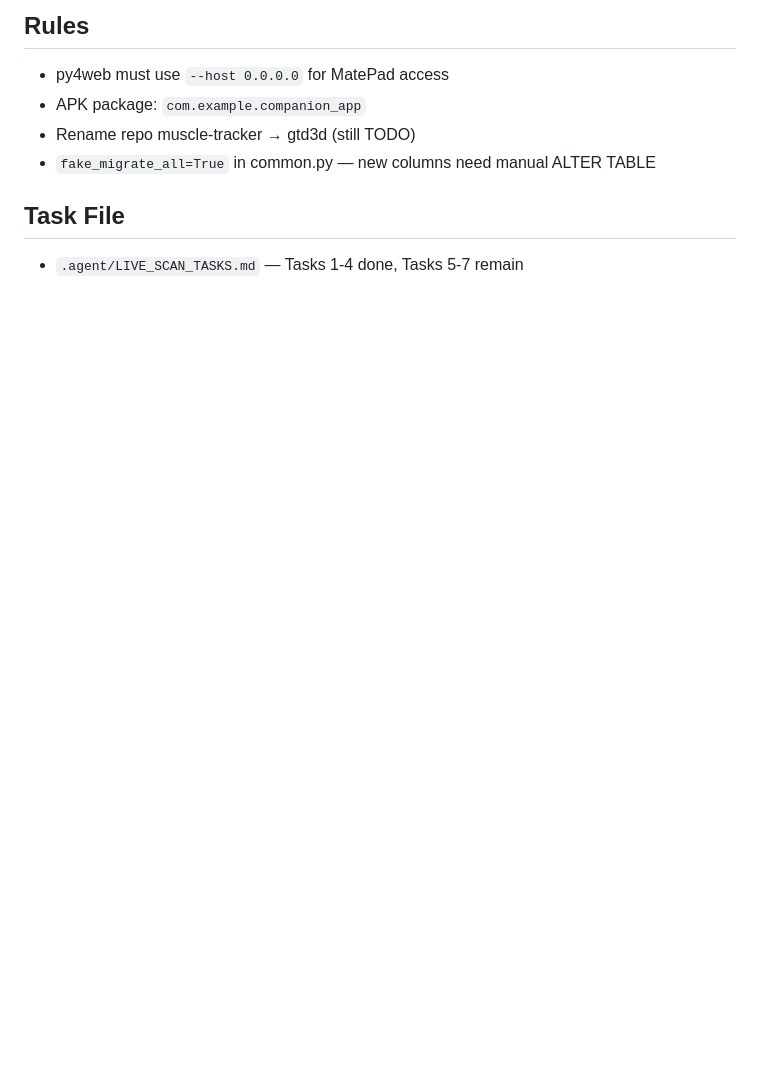
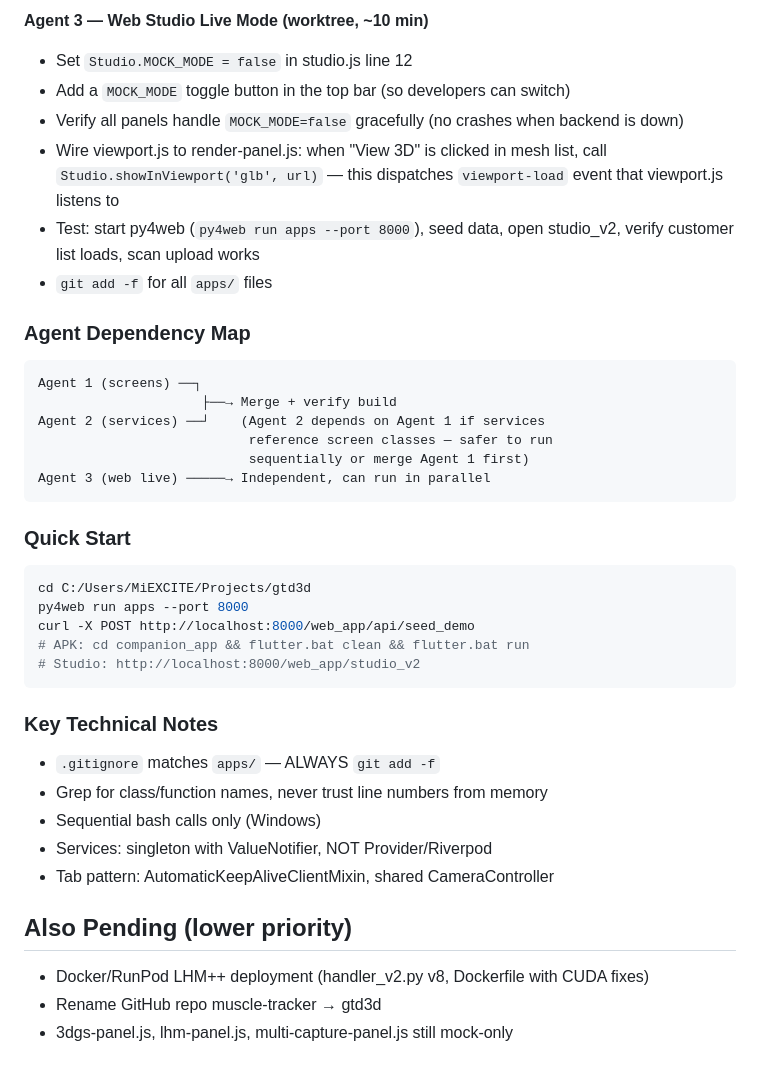
Before and after one commit to tazjel/muscle-tracker, a Markdown page: .agent/next-session-brief.md, the part around one of its changes. Drawn GitHub-style; blank space fills up the shorter version.

````diff
--- a/.agent/next-session-brief.md
+++ b/.agent/next-session-brief.md
@@ -51,9 +31,39 @@
 
-## Rules
-- py4web must use `--host 0.0.0.0` for MatePad access
-- APK package: `com.example.companion_app`
-- Rename repo muscle-tracker → gtd3d (still TODO)
-- `fake_migrate_all=True` in common.py — new columns need manual ALTER TABLE
+**Agent 3 — Web Studio Live Mode (worktree, ~10 min)**
+- Set `Studio.MOCK_MODE = false` in studio.js line 12
+- Add a `MOCK_MODE` toggle button in the top bar (so developers can switch)
+- Verify all panels handle `MOCK_MODE=false` gracefully (no crashes when backend is down)
+- Wire viewport.js to render-panel.js: when "View 3D" is clicked in mesh list, call `Studio.showInViewport('glb', url)` — this dispatches `viewport-load` event that viewport.js listens to
+- Test: start py4web (`py4web run apps --port 8000`), seed data, open studio_v2, verify customer list loads, scan upload works
+- `git add -f` for all `apps/` files
 
-## Task File
-- `.agent/LIVE_SCAN_TASKS.md` — Tasks 1-4 done, Tasks 5-7 remain
+### Agent Dependency Map
+```
+Agent 1 (screens) ──┐
+                     ├──→ Merge + verify build
+Agent 2 (services) ──┘    (Agent 2 depends on Agent 1 if services
+                           reference screen classes — safer to run
+                           sequentially or merge Agent 1 first)
+Agent 3 (web live) ─────→ Independent, can run in parallel
+```
+
+### Quick Start
+```bash
+cd C:/Users/MiEXCITE/Projects/gtd3d
+py4web run apps --port 8000
+curl -X POST http://localhost:8000/web_app/api/seed_demo
+# APK: cd companion_app && flutter.bat clean && flutter.bat run
+# Studio: http://localhost:8000/web_app/studio_v2
+```
+
+### Key Technical Notes
+- `.gitignore` matches `apps/` — ALWAYS `git add -f`
+- Grep for class/function names, never trust line numbers from memory
+- Sequential bash calls only (Windows)
+- Services: singleton with ValueNotifier, NOT Provider/Riverpod
+- Tab pattern: AutomaticKeepAliveClientMixin, shared CameraController
+
+## Also Pending (lower priority)
+- Docker/RunPod LHM++ deployment (handler_v2.py v8, Dockerfile with CUDA fixes)
+- Rename GitHub repo muscle-tracker → gtd3d
+- 3dgs-panel.js, lhm-panel.js, multi-capture-panel.js still mock-only
````
Also changed, not shown: other parts of .agent/next-session-brief.md (+24 -44 lines).
